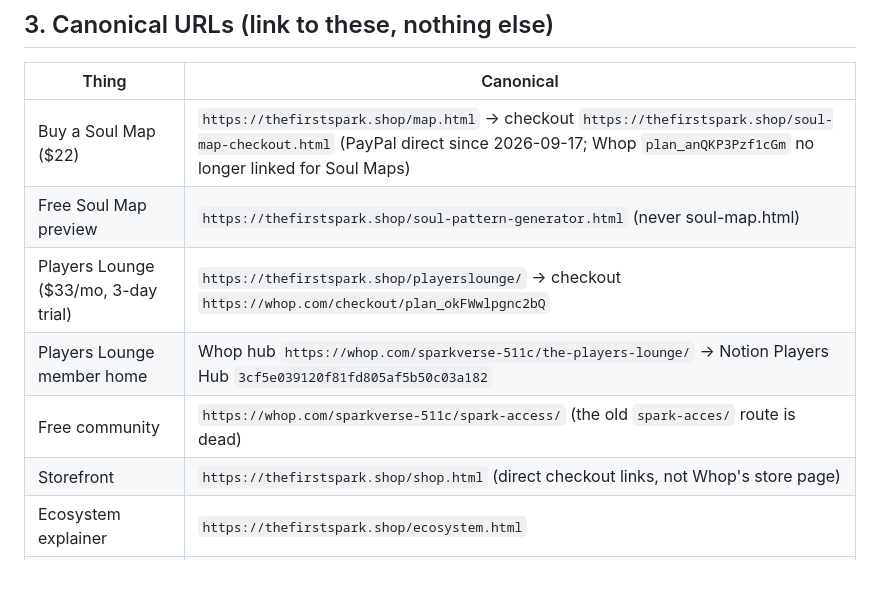
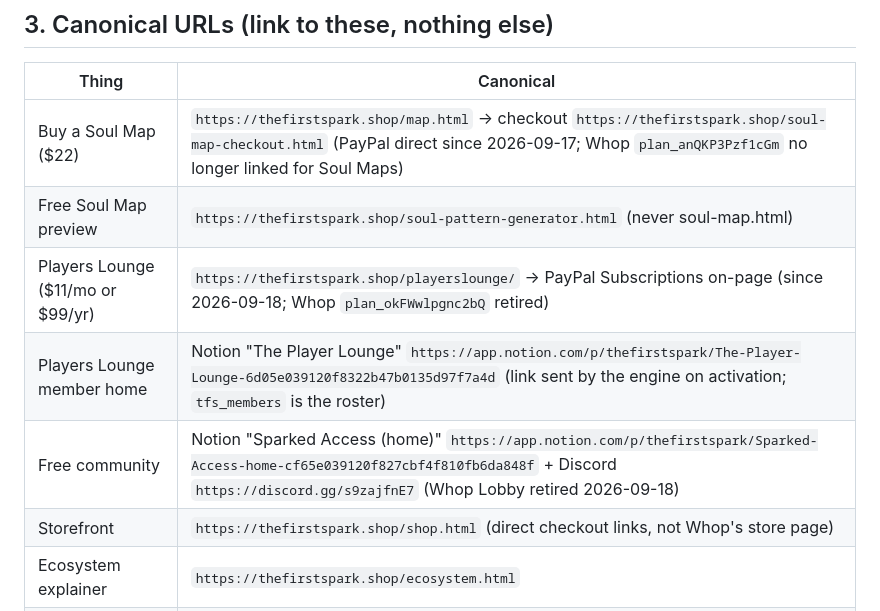
Before and after one commit to thefirstspark/family, a Markdown page: SITE_CONSTITUTION.md, the part around the change. GitHub-like rendering; blank space fills up the shorter version.

Commit message:
Players Lounge → PayPal subscription page ($11/mo, $99/yr); free community → Sparked Access (Notion); Whop Lounge/Lobby links retired
Co-Authored-By: Claude Fable 5.1 <noreply@anthropic.com>

```diff
--- a/SITE_CONSTITUTION.md
+++ b/SITE_CONSTITUTION.md
@@ -31,9 +31,9 @@ Not sites: `initiation-engine` (hidden Whop app, not deployed), `soul-map-server
 |---|---|
 | Buy a Soul Map ($22) | `https://thefirstspark.shop/map.html` → checkout `https://thefirstspark.shop/soul-map-checkout.html` (PayPal direct since 2026-09-17; Whop `plan_anQKP3Pzf1cGm` no longer linked for Soul Maps) |
 | Free Soul Map preview | `https://thefirstspark.shop/soul-pattern-generator.html` (never soul-map.html) |
-| Players Lounge ($33/mo, 3-day trial) | `https://thefirstspark.shop/playerslounge/` → checkout `https://whop.com/checkout/plan_okFWwlpgnc2bQ` |
-| Players Lounge member home | Whop hub `https://whop.com/sparkverse-511c/the-players-lounge/` → Notion Players Hub `3cf5e039120f81fd805af5b50c03a182` |
-| Free community | `https://whop.com/sparkverse-511c/spark-access/` (the old `spark-acces/` route is dead) |
+| Players Lounge ($11/mo or $99/yr) | `https://thefirstspark.shop/playerslounge/` → PayPal Subscriptions on-page (since 2026-09-18; Whop `plan_okFWwlpgnc2bQ` retired) |
+| Players Lounge member home | Notion "The Player Lounge" `https://app.notion.com/p/thefirstspark/The-Player-Lounge-6d05e039120f8322b47b0135d97f7a4d` (link sent by the engine on activation; `tfs_members` is the roster) |
+| Free community | Notion "Sparked Access (home)" `https://app.notion.com/p/thefirstspark/Sparked-Access-home-cf65e039120f827cbf4f810fb6da848f` + Discord `https://discord.gg/s9zajfnE7` (Whop Lobby retired 2026-09-18) |
 | Storefront | `https://thefirstspark.shop/shop.html` (direct checkout links, not Whop's store page) |
 | Ecosystem explainer | `https://thefirstspark.shop/ecosystem.html` |
 | Email signup | POST `https://links.thefirstspark.shop/api/subscribe` (Supabase + Resend) |
```
